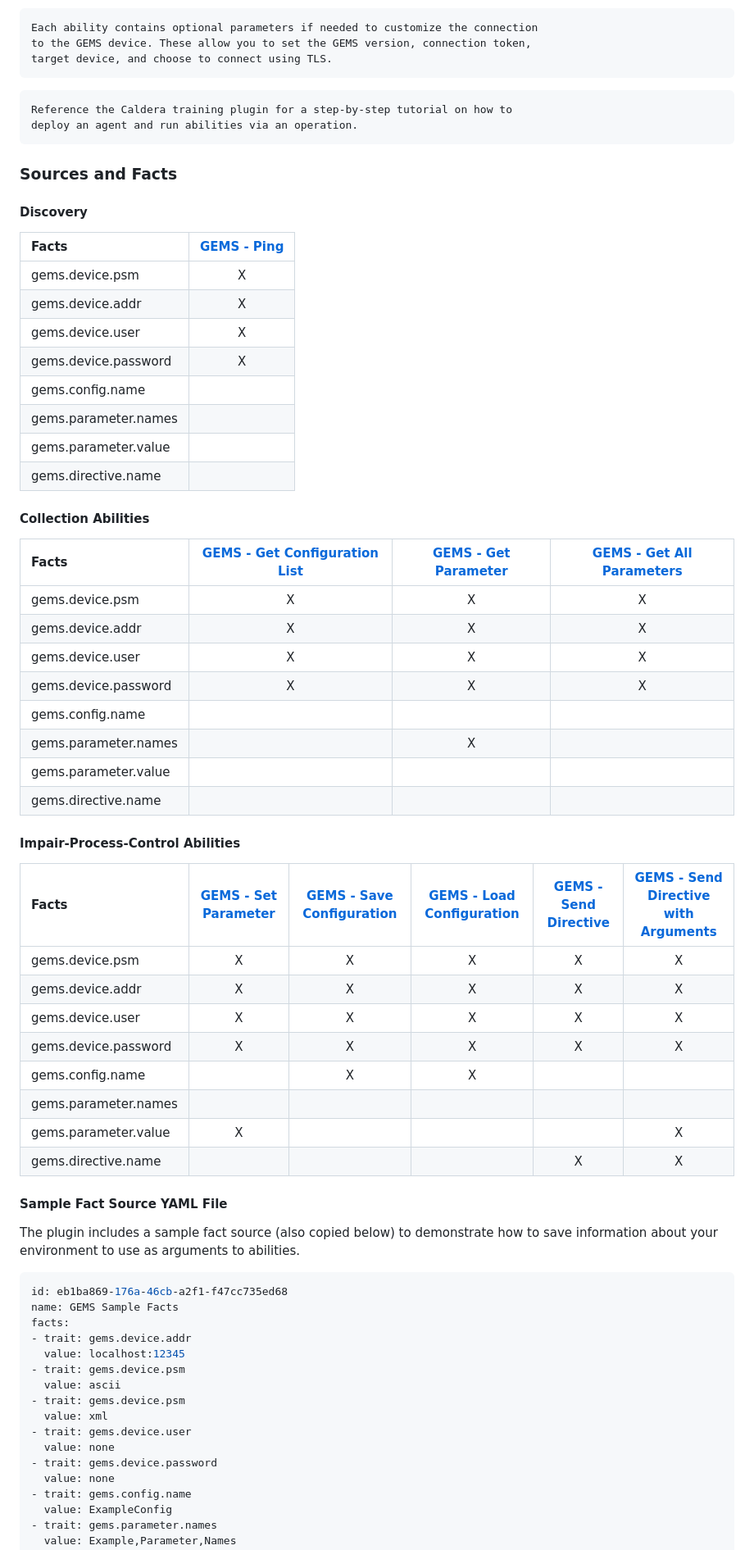
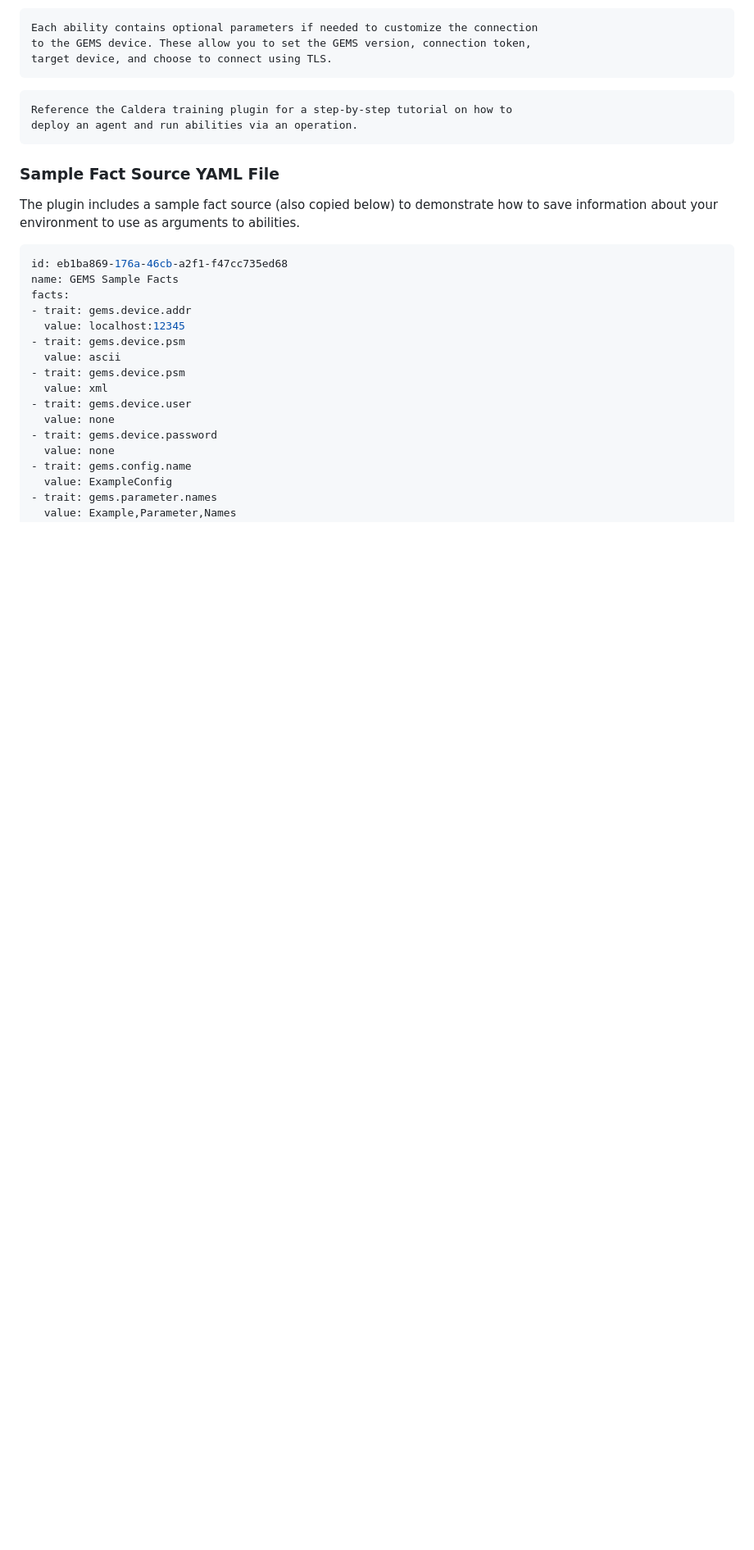
Before and after one commit to mitre/gems, a Markdown page: docs/gems.md, the part around the change. Shown at 82% size. GitHub-like rendering; blank space fills up the shorter version.

Commit message:
fix: remove facts table

````diff
--- a/docs/gems.md
+++ b/docs/gems.md
@@ -87,45 +87,7 @@ Reference the Caldera training plugin for a step-by-step tutorial on how to
 deploy an agent and run abilities via an operation.
 ```
 
-### Sources and Facts
-
-#### Discovery
-|Facts|[GEMS - Ping](#gems---ping)|
-|:--|:--:|
-|gems.device.psm     | X |
-|gems.device.addr    | X |
-|gems.device.user    | X |
-|gems.device.password| X |
-|gems.config.name    |   |
-|gems.parameter.names|   |
-|gems.parameter.value|   |
-|gems.directive.name |   |
-
-#### Collection Abilities
-|Facts|[GEMS - Get Configuration List](#gems---get-configuration-list)|[GEMS - Get Parameter](#gems---get-parameter)|[GEMS - Get All Parameters](#gems---get-all-parameters)|
-|:--|:--:|:--:|:--:|
-|gems.device.psm     | X | X | X |
-|gems.device.addr    | X | X | X |
-|gems.device.user    | X | X | X |
-|gems.device.password| X | X | X |
-|gems.config.name    |   |   |   |
-|gems.parameter.names|   | X |   |
-|gems.parameter.value|   |   |   |
-|gems.directive.name |   |   |   |
-
-#### Impair-Process-Control Abilities
-|Facts|[GEMS - Set Parameter](#gems---set-parameter)|[GEMS - Save Configuration](#gems---save-configuration)|[GEMS - Load Configuration](#gems---load-configuration)|[GEMS - Send Directive](#gems---send-directive)|[GEMS - Send Directive with Arguments](#gems---send-directive-with-arguments)|
-|:--|:--:|:--:|:--:|:--:|:--:|
-|gems.device.psm     | X | X | X | X | X |
-|gems.device.addr    | X | X | X | X | X |
-|gems.device.user    | X | X | X | X | X |
-|gems.device.password| X | X | X | X | X |
-|gems.config.name    |   | X | X |   |   |
-|gems.parameter.names|   |   |   |   |   |
-|gems.parameter.value| X |   |   |   | X |
-|gems.directive.name |   |   |   | X | X |
-
-#### Sample Fact Source YAML File
+### Sample Fact Source YAML File
 The plugin includes a sample fact source (also copied below) to demonstrate how to save information about your environment to use as arguments to abilities.
 
 ```yaml
````
